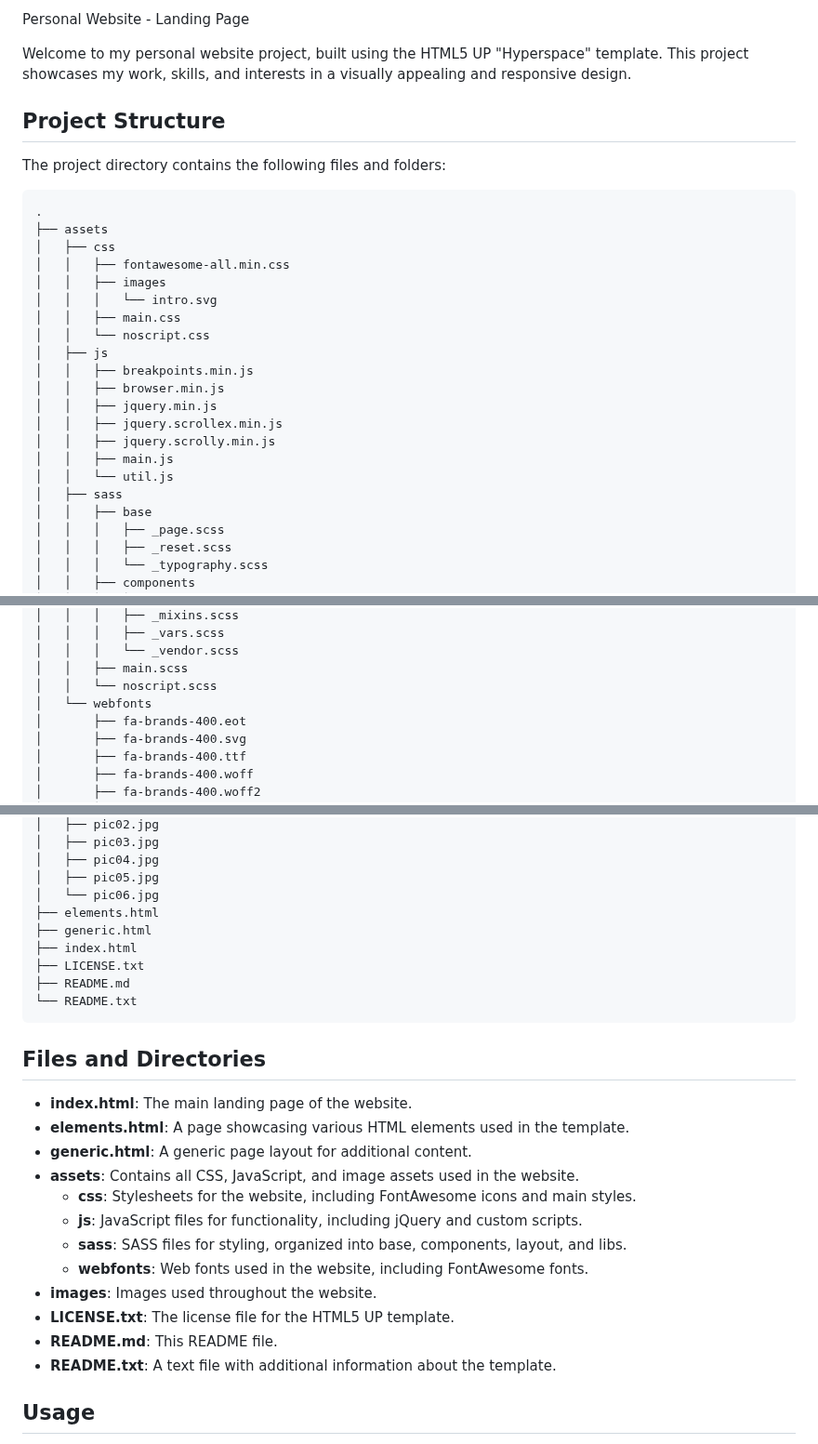
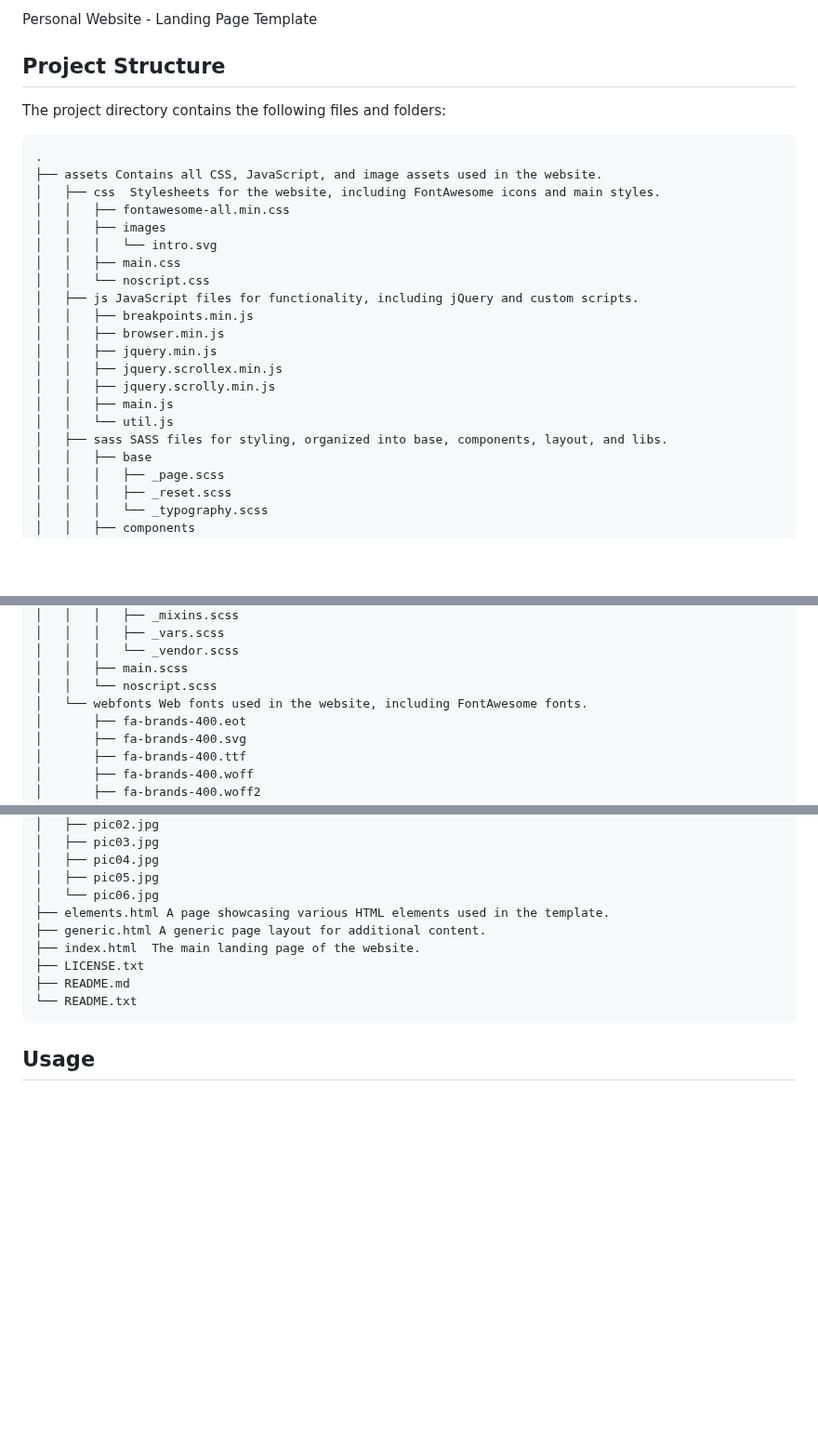
Before and after one commit to sahilmate/landing-page, a Markdown page: README.md, 3 parts joined by grey strips. Shown at 93% size. GitHub-like rendering; blank space fills up the shorter version.

````diff
--- a/README.md
+++ b/README.md
@@ -1,21 +1,20 @@
-Personal Website - Landing Page
+Personal Website - Landing Page Template
 
-Welcome to my personal website project, built using the HTML5 UP "Hyperspace" template. This project showcases my work, skills, and interests in a visually appealing and responsive design.
 
 ## Project Structure
 
 The project directory contains the following files and folders:
 
-```plaintext
+```
 .
-├── assets
-│   ├── css
+├── assets Contains all CSS, JavaScript, and image assets used in the website.
+│   ├── css  Stylesheets for the website, including FontAwesome icons and main styles.
 │   │   ├── fontawesome-all.min.css
 │   │   ├── images
 │   │   │   └── intro.svg
 │   │   ├── main.css
 │   │   └── noscript.css
-│   ├── js
+│   ├── js JavaScript files for functionality, including jQuery and custom scripts.
 │   │   ├── breakpoints.min.js
 │   │   ├── browser.min.js
 │   │   ├── jquery.min.js
@@ -23,7 +22,7 @@ The project directory contains the following files and folders:
 │   │   ├── jquery.scrolly.min.js
 │   │   ├── main.js
 │   │   └── util.js
-│   ├── sass
+│   ├── sass SASS files for styling, organized into base, components, layout, and libs.
 │   │   ├── base
 │   │   │   ├── _page.scss
 │   │   │   ├── _reset.scss
@@ -61,7 +60,7 @@ The project directory contains the following files and folders:
 │   │   │   └── _vendor.scss
 │   │   ├── main.scss
 │   │   └── noscript.scss
-│   └── webfonts
+│   └── webfonts Web fonts used in the website, including FontAwesome fonts.
 │       ├── fa-brands-400.eot
 │       ├── fa-brands-400.svg
 │       ├── fa-brands-400.ttf
@@ -84,28 +83,13 @@ The project directory contains the following files and folders:
 │   ├── pic04.jpg
 │   ├── pic05.jpg
 │   └── pic06.jpg
-├── elements.html
-├── generic.html
-├── index.html
+├── elements.html A page showcasing various HTML elements used in the template.
+├── generic.html A generic page layout for additional content.
+├── index.html  The main landing page of the website.
 ├── LICENSE.txt
 ├── README.md
 └── README.txt
 ```
-
-## Files and Directories
-
-- **index.html**: The main landing page of the website.
-- **elements.html**: A page showcasing various HTML elements used in the template.
-- **generic.html**: A generic page layout for additional content.
-- **assets**: Contains all CSS, JavaScript, and image assets used in the website.
-  - **css**: Stylesheets for the website, including FontAwesome icons and main styles.
-  - **js**: JavaScript files for functionality, including jQuery and custom scripts.
-  - **sass**: SASS files for styling, organized into base, components, layout, and libs.
-  - **webfonts**: Web fonts used in the website, including FontAwesome fonts.
-- **images**: Images used throughout the website.
-- **LICENSE.txt**: The license file for the HTML5 UP template.
-- **README.md**: This README file.
-- **README.txt**: A text file with additional information about the template.
 
 ## Usage
 
````
